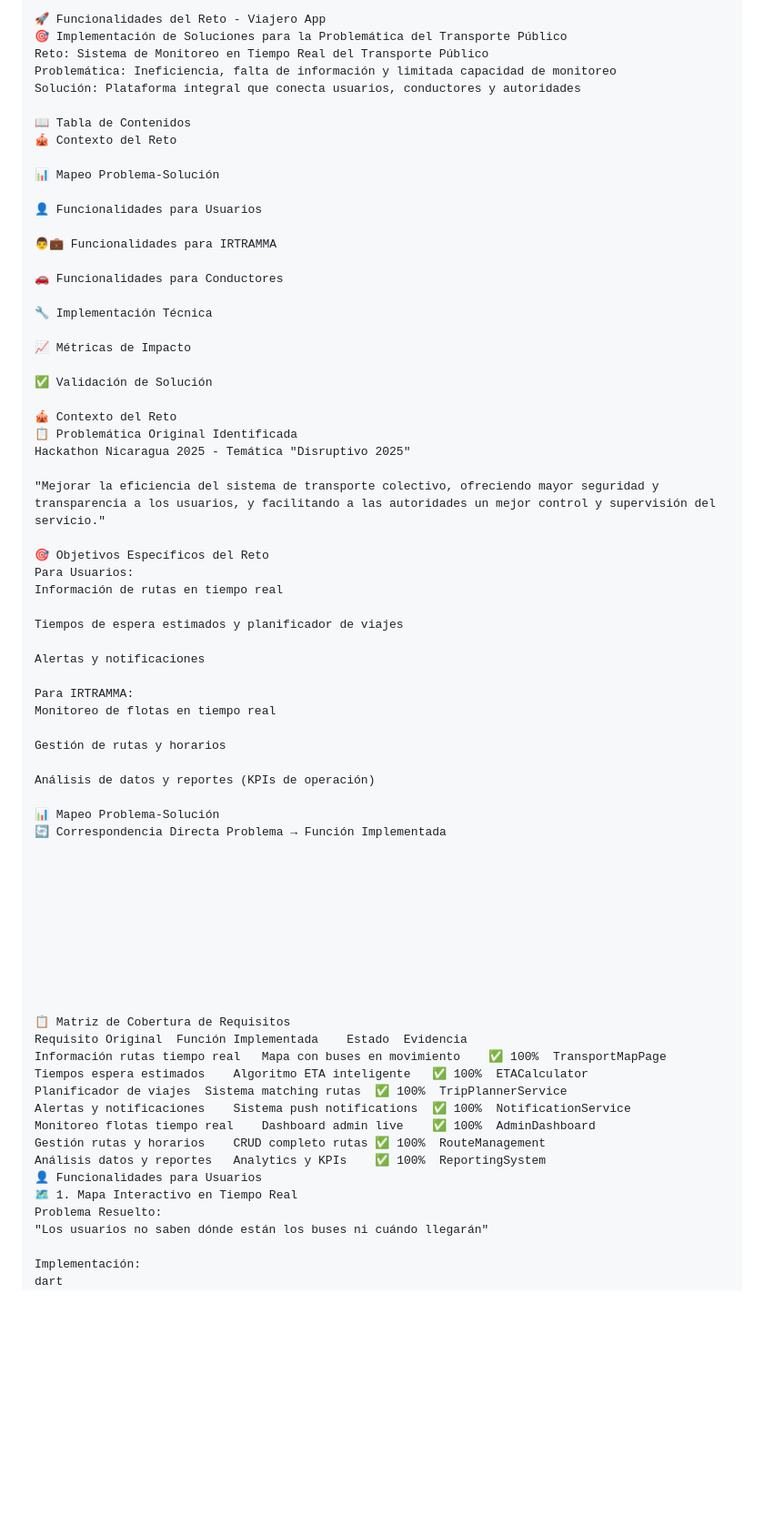
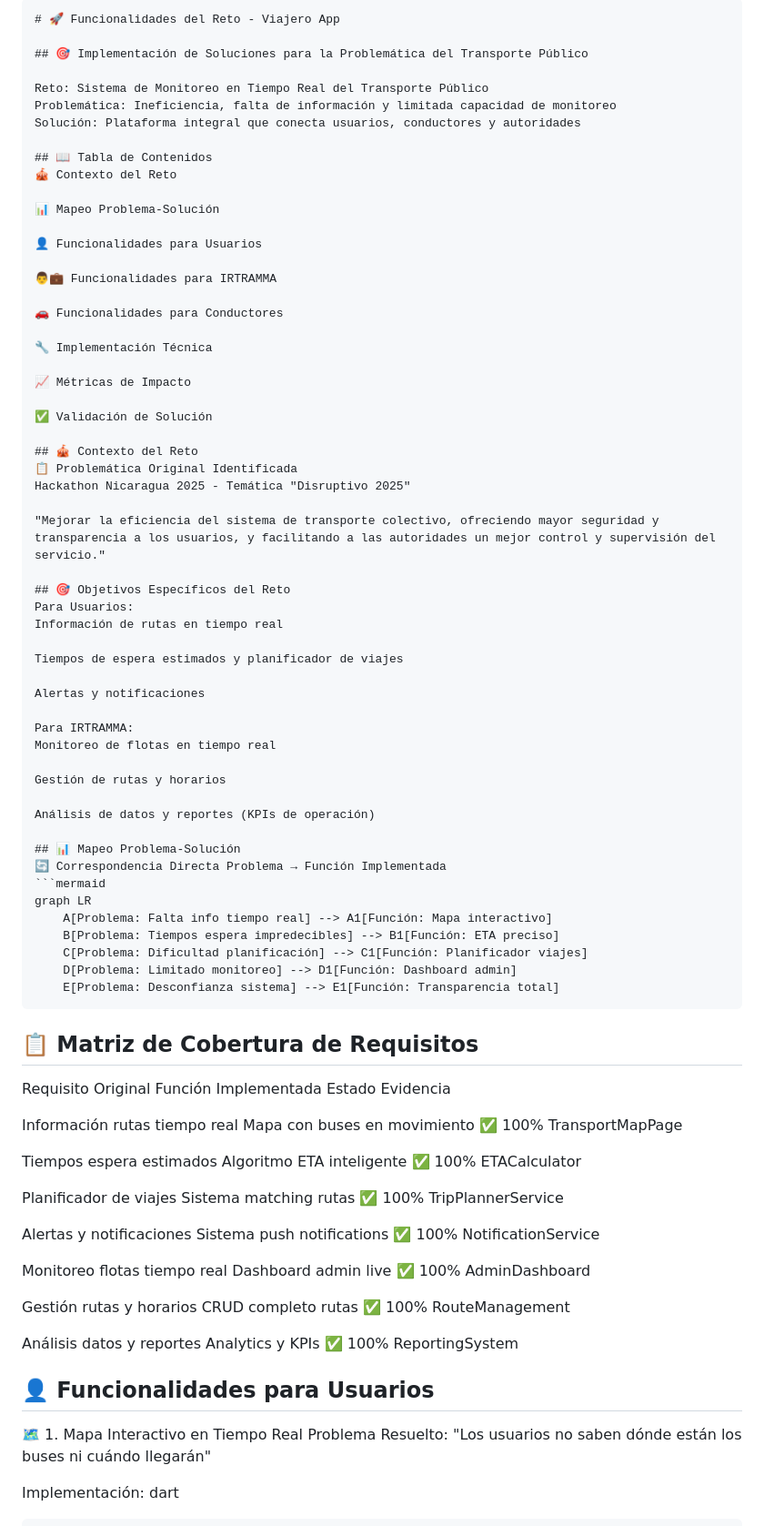
Before and after one commit to jmendozahackaton/Viajero_App, a Markdown page: doc/FEATURES_DOCUMENTATION.md, the part around the change printed below. Shown: that part at 91% size. Drawn GitHub-style; blank space fills up the shorter version.

Commit message:
docs: agregar FEATURES_DOCUMENTATION.md completo del proyecto

````diff
--- a/doc/FEATURES_DOCUMENTATION.md
+++ b/doc/FEATURES_DOCUMENTATION.md
@@ -1,11 +1,13 @@
 ```markdown
-🚀 Funcionalidades del Reto - Viajero App
-🎯 Implementación de Soluciones para la Problemática del Transporte Público
+# 🚀 Funcionalidades del Reto - Viajero App
+
+## 🎯 Implementación de Soluciones para la Problemática del Transporte Público
+
 Reto: Sistema de Monitoreo en Tiempo Real del Transporte Público
 Problemática: Ineficiencia, falta de información y limitada capacidad de monitoreo
 Solución: Plataforma integral que conecta usuarios, conductores y autoridades
 
-📖 Tabla de Contenidos
+## 📖 Tabla de Contenidos
 🎪 Contexto del Reto
 
 📊 Mapeo Problema-Solución
@@ -22,13 +24,13 @@ Solución: Plataforma integral que conecta usuarios, conductores y autoridades
 
 ✅ Validación de Solución
 
-🎪 Contexto del Reto
+## 🎪 Contexto del Reto
 📋 Problemática Original Identificada
 Hackathon Nicaragua 2025 - Temática "Disruptivo 2025"
 
 "Mejorar la eficiencia del sistema de transporte colectivo, ofreciendo mayor seguridad y transparencia a los usuarios, y facilitando a las autoridades un mejor control y supervisión del servicio."
 
-🎯 Objetivos Específicos del Reto
+## 🎯 Objetivos Específicos del Reto
 Para Usuarios:
 Información de rutas en tiempo real
 
@@ -43,34 +45,43 @@ Gestión de rutas y horarios
 
 Análisis de datos y reportes (KPIs de operación)
 
-📊 Mapeo Problema-Solución
+## 📊 Mapeo Problema-Solución
 🔄 Correspondencia Directa Problema → Función Implementada
+```mermaid
+graph LR
+    A[Problema: Falta info tiempo real] --> A1[Función: Mapa interactivo]
+    B[Problema: Tiempos espera impredecibles] --> B1[Función: ETA preciso]
+    C[Problema: Dificultad planificación] --> C1[Función: Planificador viajes]
+    D[Problema: Limitado monitoreo] --> D1[Función: Dashboard admin]
+    E[Problema: Desconfianza sistema] --> E1[Función: Transparencia total]
+```
+
+## 📋 Matriz de Cobertura de Requisitos
+Requisito Original	Función Implementada	Estado	Evidencia
+
+Información rutas tiempo real	Mapa con buses en movimiento	✅ 100%	TransportMapPage
+
+Tiempos espera estimados	Algoritmo ETA inteligente	✅ 100%	ETACalculator
+
+Planificador de viajes	Sistema matching rutas	✅ 100%	TripPlannerService
+
+Alertas y notificaciones	Sistema push notifications	✅ 100%	NotificationService
+
+Monitoreo flotas tiempo real	Dashboard admin live	✅ 100%	AdminDashboard
+
+Gestión rutas y horarios	CRUD completo rutas	✅ 100%	RouteManagement
+
+Análisis datos y reportes	Analytics y KPIs	✅ 100%	ReportingSystem
 
 
-
-
-
-
-
-
-
-
-📋 Matriz de Cobertura de Requisitos
-Requisito Original	Función Implementada	Estado	Evidencia
-Información rutas tiempo real	Mapa con buses en movimiento	✅ 100%	TransportMapPage
-Tiempos espera estimados	Algoritmo ETA inteligente	✅ 100%	ETACalculator
-Planificador de viajes	Sistema matching rutas	✅ 100%	TripPlannerService
-Alertas y notificaciones	Sistema push notifications	✅ 100%	NotificationService
-Monitoreo flotas tiempo real	Dashboard admin live	✅ 100%	AdminDashboard
-Gestión rutas y horarios	CRUD completo rutas	✅ 100%	RouteManagement
-Análisis datos y reportes	Analytics y KPIs	✅ 100%	ReportingSystem
-👤 Funcionalidades para Usuarios
+## 👤 Funcionalidades para Usuarios
 🗺️ 1. Mapa Interactivo en Tiempo Real
 Problema Resuelto:
 "Los usuarios no saben dónde están los buses ni cuándo llegarán"
 
 Implementación:
 dart
+```c#
 // lib/features/map/presentation/bloc/map_bloc.dart
 class MapBloc extends Bloc<MapEvent, MapState> {
   Stream<List<BusEntity>> getRealtimeBuses() {
````
Also changed, not shown: other parts of doc/FEATURES_DOCUMENTATION.md (+114 -47 lines).
